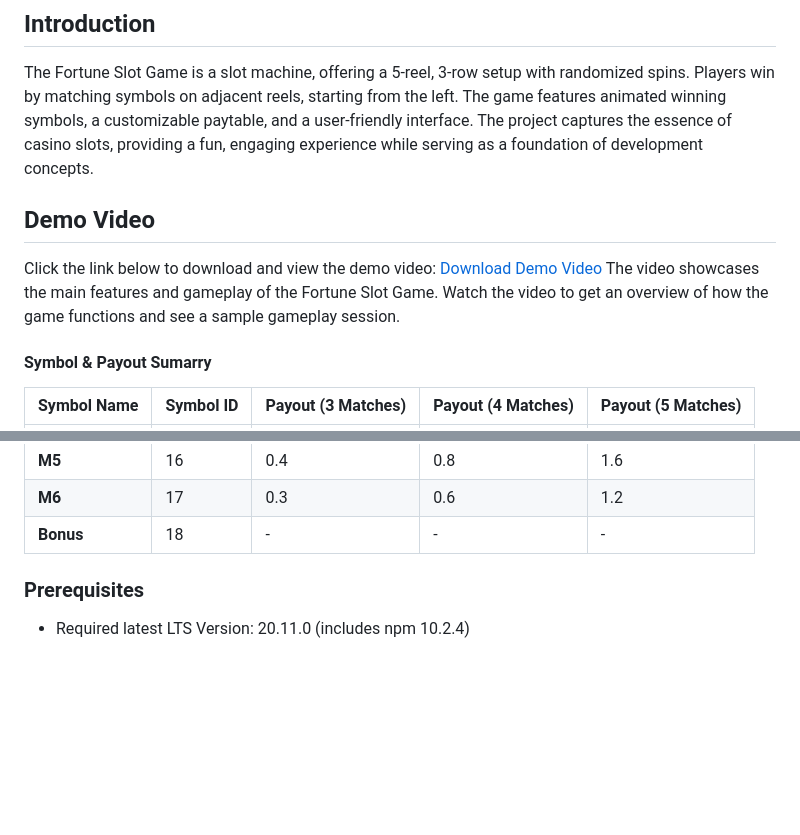
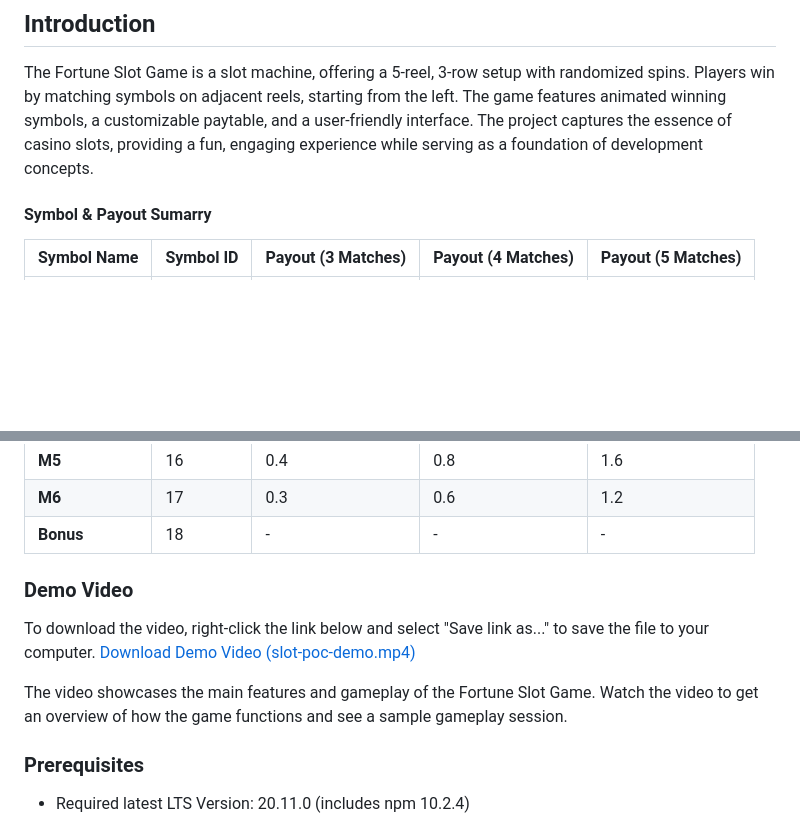
Before and after one commit to mail2ashutosh/fortuneslotgame-site, a Markdown page: readme.md, 2 parts joined by grey strips. Drawn GitHub-style; blank space fills up the shorter version.

Commit message:
Stuff to download auto demo video.

```diff
--- a/readme.md
+++ b/readme.md
@@ -3,12 +3,6 @@ Fortune Slot Game, a sample of H5 game.
 
 ## Introduction
 The Fortune Slot Game is a slot machine, offering a 5-reel, 3-row setup with randomized spins. Players win by matching symbols on adjacent reels, starting from the left. The game features animated winning symbols, a customizable paytable, and a user-friendly interface. The project captures the essence of casino slots, providing a fun, engaging experience while serving as a foundation of development concepts.
-
-## Demo Video
-Click the link below to download and view the demo video:
-[Download Demo Video](demo/slot-poc-demo.mp4)
-The video showcases the main features and gameplay of the Fortune Slot Game. Watch the video to get an overview of how the game functions and see a sample gameplay session.
-
 #### Symbol & Payout Sumarry
 
 | Symbol Name   | Symbol ID | Payout (3 Matches) | Payout (4 Matches) | Payout (5 Matches) |
@@ -32,6 +26,12 @@ The video showcases the main features and gameplay of the Fortune Slot Game. Wat
 | **M5**        | 16        | 0.4                | 0.8                | 1.6                |
 | **M6**        | 17        | 0.3                | 0.6                | 1.2                |
 | **Bonus**     | 18        | -                  | -                  | -                  |
+
+### Demo Video
+To download the video, right-click the link below and select "Save link as..." to save the file to your computer.
+[Download Demo Video (slot-poc-demo.mp4)](demo/slot-poc-demo.mp4)
+
+The video showcases the main features and gameplay of the Fortune Slot Game. Watch the video to get an overview of how the game functions and see a sample gameplay session.
 
 ### Prerequisites
 - Required latest LTS Version: 20.11.0 (includes npm 10.2.4)
```
